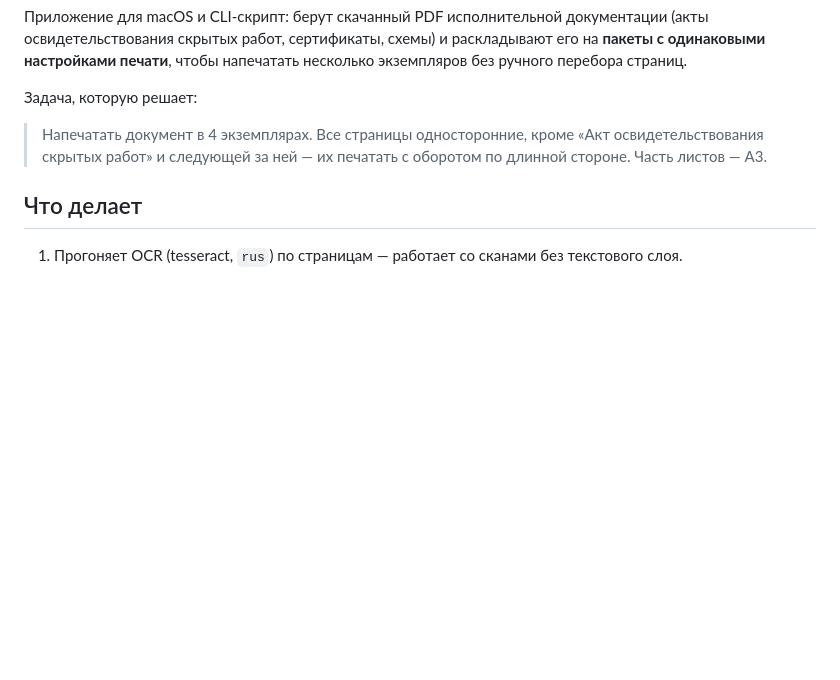
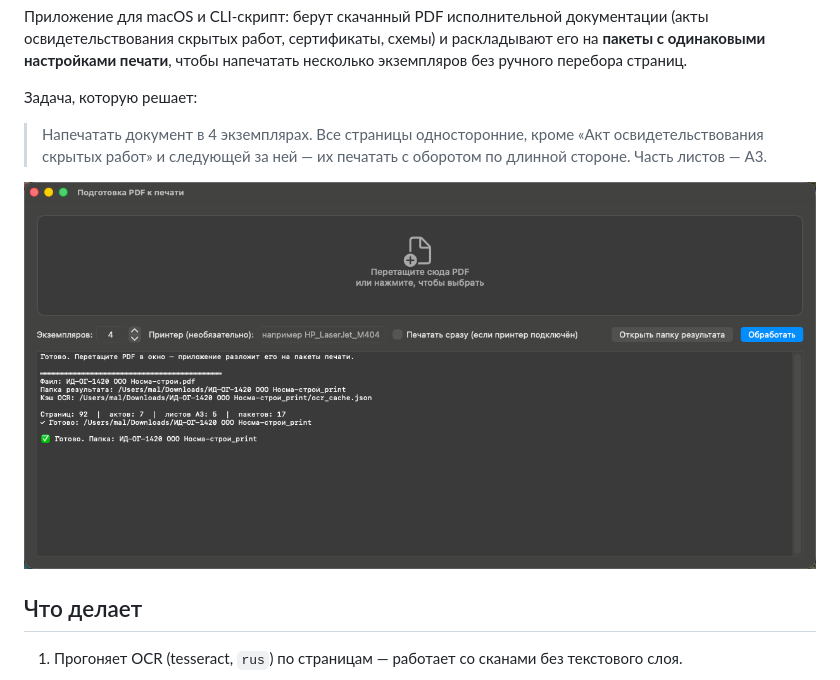
Before and after one commit to iMironRU/pdf-print-prepare, a Markdown page: README.md, the part around the change. Drawn GitHub-style; pictures changed too: docs/screenshot.png (added); blank space fills up the shorter version.

```diff
--- a/README.md
+++ b/README.md
@@ -10,6 +10,8 @@
 > Напечатать документ в 4 экземплярах. Все страницы односторонние, кроме
 > «Акт освидетельствования скрытых работ» и следующей за ней — их печатать
 > с оборотом по длинной стороне. Часть листов — А3.
+
+![Приложение](docs/screenshot.png)
 
 ## Что делает
 
```
Also changed, not shown: 1 other file.
